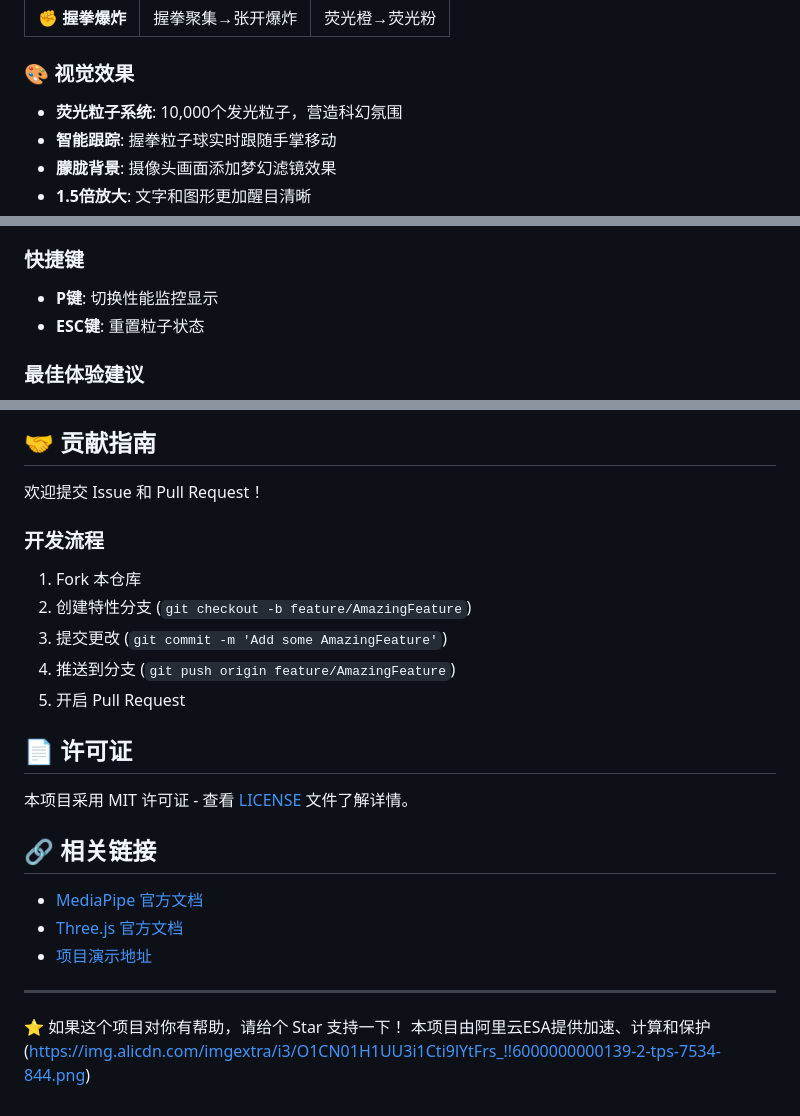
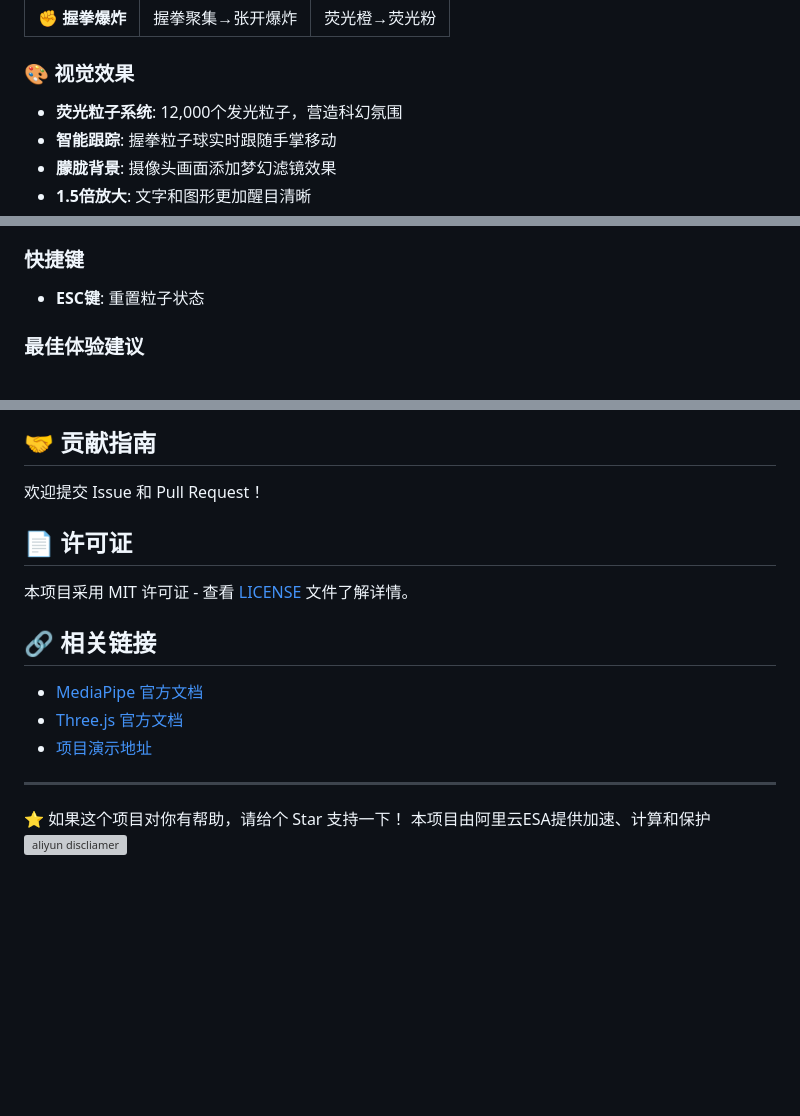
Before and after one commit to i4leader/gesture-control, a Markdown page: README.md, 3 parts joined by grey strips. GitHub-like rendering; blank space fills up the shorter version; grey boxes are pictures that could not be loaded.

```diff
--- a/README.md
+++ b/README.md
@@ -29,7 +29,7 @@
 | ✊ **握拳爆炸** | 握拳聚集→张开爆炸 | 荧光橙→荧光粉 |
 
 ### 🎨 视觉效果
-- **荧光粒子系统**: 10,000个发光粒子，营造科幻氛围
+- **荧光粒子系统**: 12,000个发光粒子，营造科幻氛围
 - **智能跟踪**: 握拳粒子球实时跟随手掌移动
 - **朦胧背景**: 摄像头画面添加梦幻滤镜效果
 - **1.5倍放大**: 文字和图形更加醒目清晰
@@ -90,7 +90,6 @@ npm run preview
 4. **握拳特效** - 握拳后移动手掌，张开时触发爆炸
 
 ### 快捷键
-- **P键**: 切换性能监控显示
 - **ESC键**: 重置粒子状态
 
 ### 最佳体验建议
@@ -162,12 +161,6 @@ src/
 
 欢迎提交 Issue 和 Pull Request！
 
-### 开发流程
-1. Fork 本仓库
-2. 创建特性分支 (`git checkout -b feature/AmazingFeature`)
-3. 提交更改 (`git commit -m 'Add some AmazingFeature'`)
-4. 推送到分支 (`git push origin feature/AmazingFeature`)
-5. 开启 Pull Request
 
 ## 📄 许可证
 
@@ -183,4 +176,4 @@ src/
 
 ⭐ 如果这个项目对你有帮助，请给个 Star 支持一下！
 本项目由阿里云ESA提供加速、计算和保护
-(https://img.alicdn.com/imgextra/i3/O1CN01H1UU3i1Cti9lYtFrs_!!6000000000139-2-tps-7534-844.png)
+<img src="https://github.githubassets.com/public/pics/aliyun.png" alt="aliyun discliamer">
```
Also changed, not shown: other parts of README.md (+1 -1 lines).
